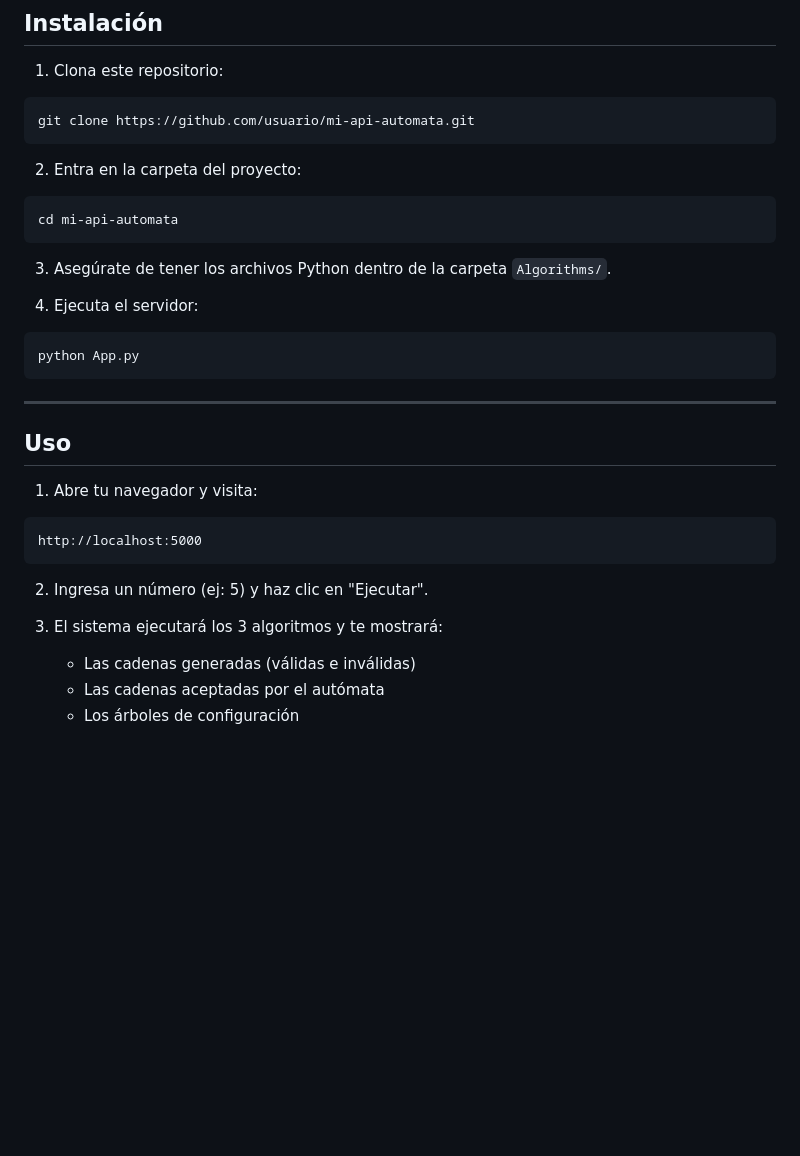
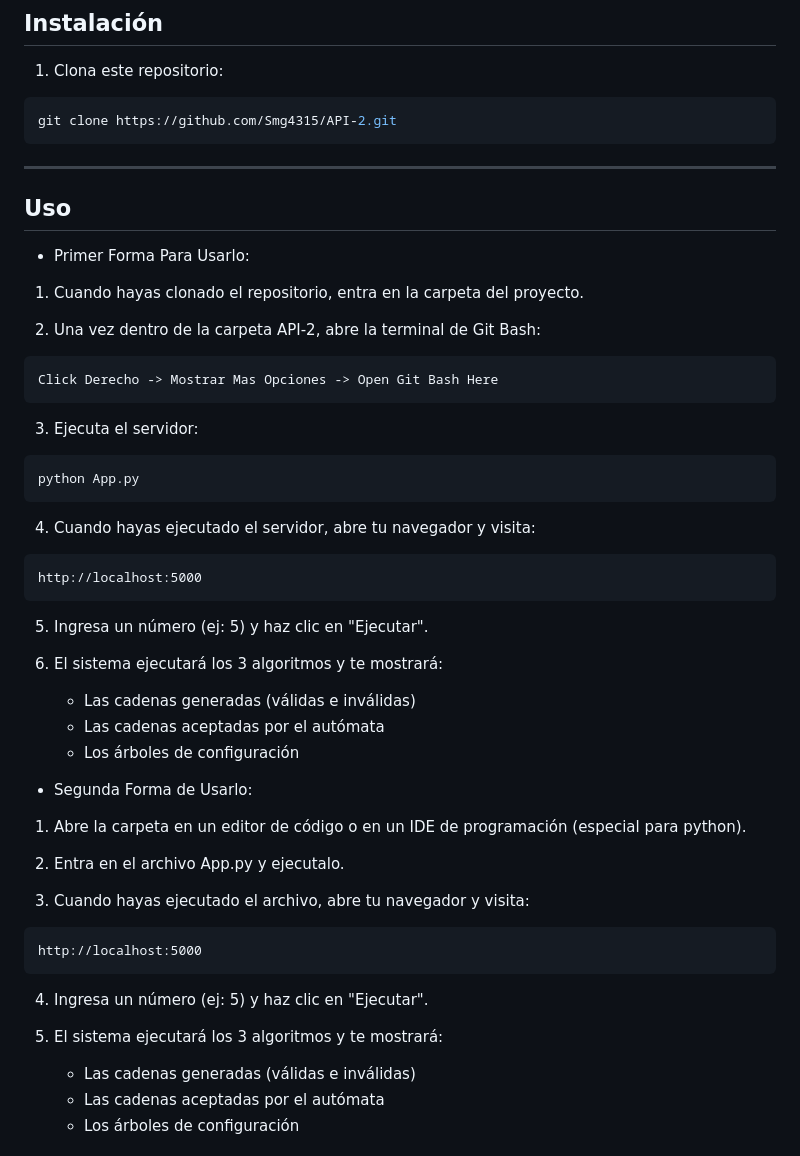
Before and after one commit to Smg4315/API-2, a Markdown page: README.md, the part around the change. GitHub-like rendering; blank space fills up the shorter version.

Commit message:
Aclaraciones en el README

````diff
--- a/README.md
+++ b/README.md
@@ -64,33 +64,54 @@ API-2/
 
 1. Clona este repositorio:
 ```bash
-git clone https://github.com/usuario/mi-api-automata.git
-```
-
-2. Entra en la carpeta del proyecto:
-```bash
-cd mi-api-automata
-```
-
-3. Asegúrate de tener los archivos Python dentro de la carpeta `Algorithms/`.
-
-4. Ejecuta el servidor:
-```bash
-python App.py
+git clone https://github.com/Smg4315/API-2.git
 ```
 
 ---
 
 ## Uso
 
-1. Abre tu navegador y visita:
+- Primer Forma Para Usarlo:
+
+1. Cuando hayas clonado el repositorio, entra en la carpeta del proyecto.
+
+2. Una vez dentro de la carpeta API-2, abre la terminal de Git Bash:
+```bash
+Click Derecho -> Mostrar Mas Opciones -> Open Git Bash Here
+```
+
+3. Ejecuta el servidor:
+```bash
+python App.py
+```
+
+4. Cuando hayas ejecutado el servidor, abre tu navegador y visita:
 ```
 http://localhost:5000
 ```
 
-2. Ingresa un número (ej: 5) y haz clic en "Ejecutar".
+5. Ingresa un número (ej: 5) y haz clic en "Ejecutar".
 
-3. El sistema ejecutará los 3 algoritmos y te mostrará:
+6. El sistema ejecutará los 3 algoritmos y te mostrará:
+   - Las cadenas generadas (válidas e inválidas)
+   - Las cadenas aceptadas por el autómata
+   - Los árboles de configuración
+
+
+- Segunda Forma de Usarlo:
+
+1. Abre la carpeta en un editor de código o en un IDE de programación (especial para python).
+
+2. Entra en el archivo App.py y ejecutalo.
+
+3. Cuando hayas ejecutado el archivo, abre tu navegador y visita:
+```
+http://localhost:5000
+```
+
+4. Ingresa un número (ej: 5) y haz clic en "Ejecutar".
+
+5. El sistema ejecutará los 3 algoritmos y te mostrará:
    - Las cadenas generadas (válidas e inválidas)
    - Las cadenas aceptadas por el autómata
    - Los árboles de configuración
````
